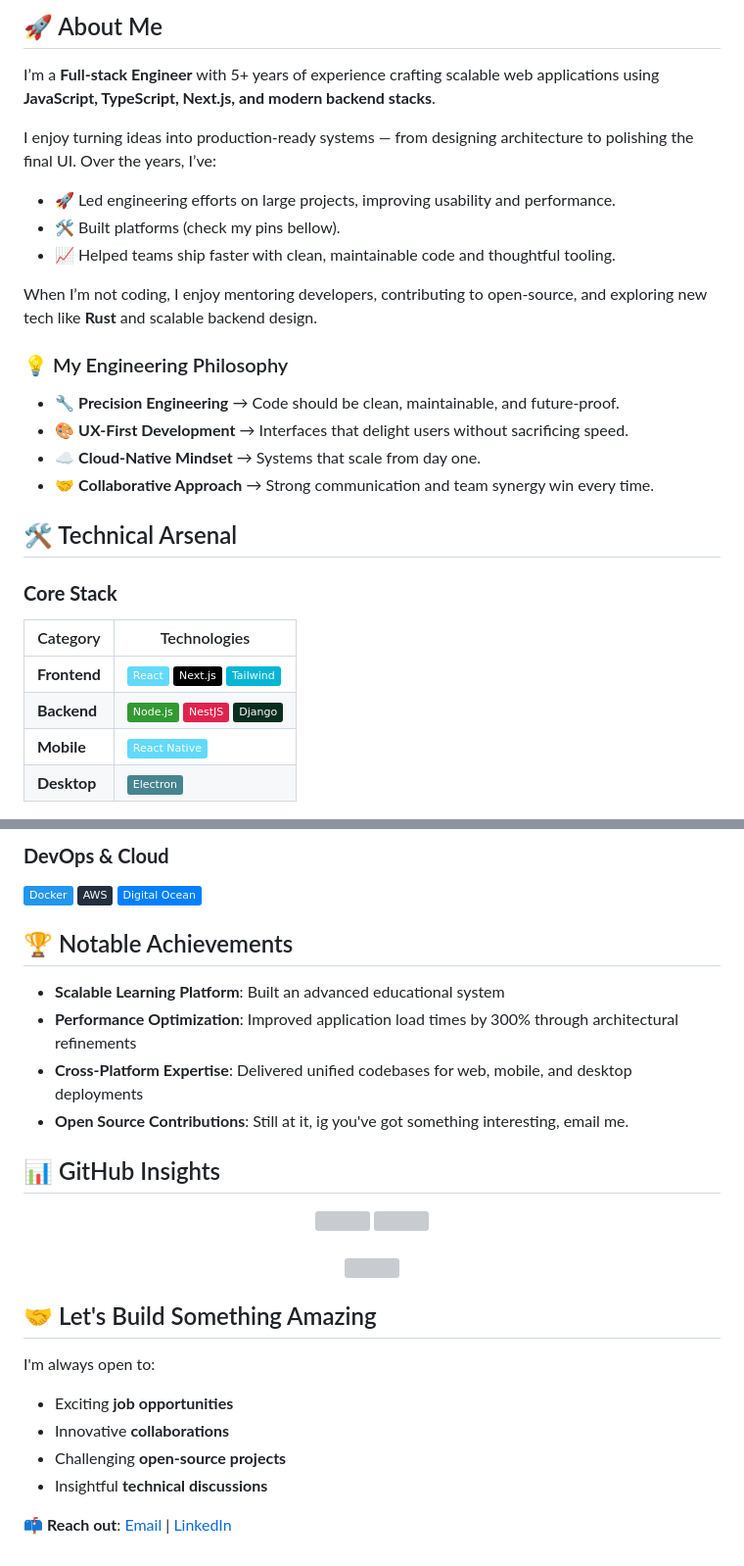
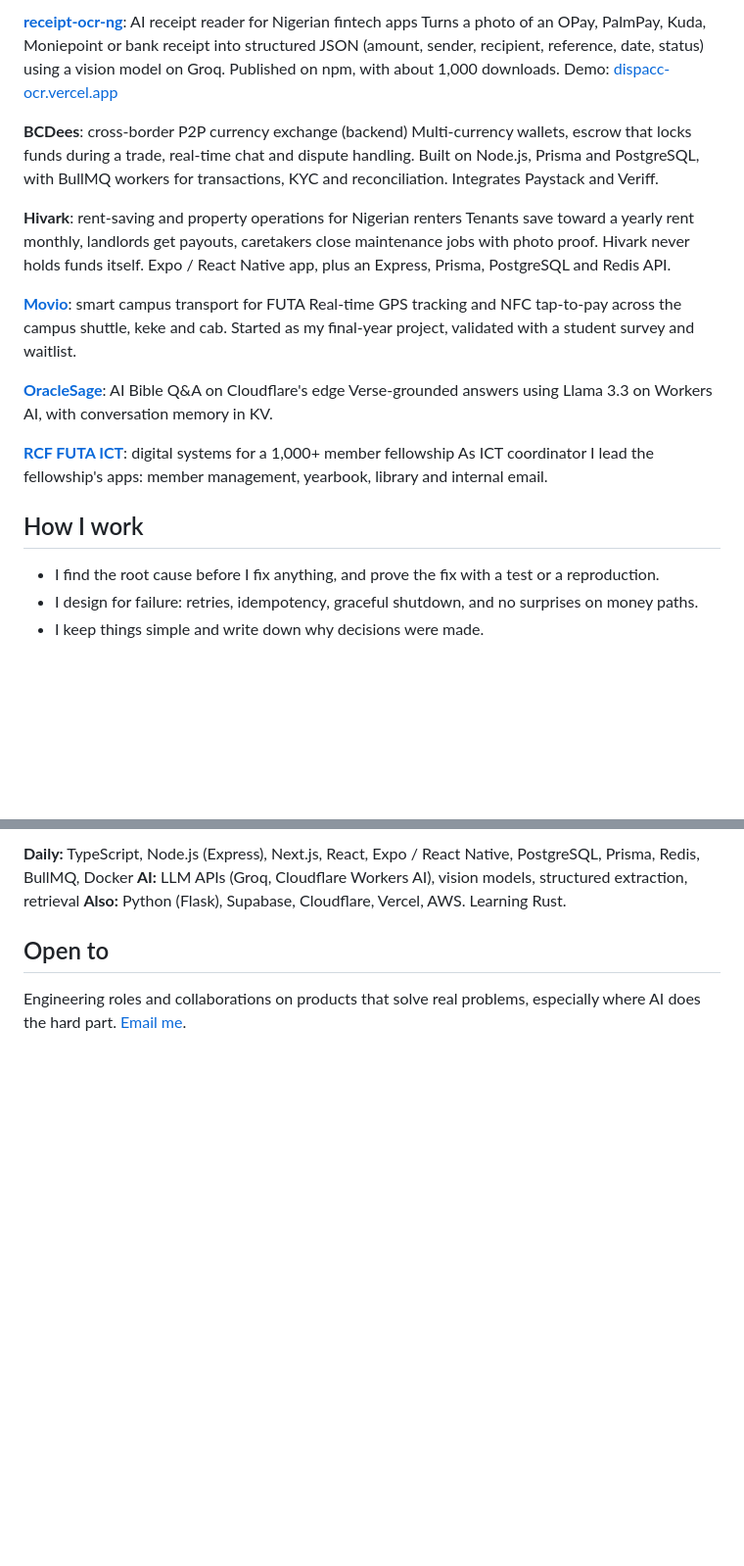
Before and after one commit to codepraycode/codepraycode, a Markdown page: README.md, 2 parts joined by grey strips. Shown at 98% size. GitHub-like rendering; badges without logos; blank space fills up the shorter version; grey boxes are pictures that could not be loaded.

Commit message:
Rewrite profile README around where I'm heading
Lead with the vision (smart software for real problems, on any platform),
add a "Where I'm going" section, list current work with one plain line
each, and drop unverifiable claims and the stats widgets.

```diff
--- a/README.md
+++ b/README.md
@@ -10,29 +21,25 @@
 
-## 🚀 About Me
+**[receipt-ocr-ng](https://www.npmjs.com/package/receipt-ocr-ng)**: AI receipt reader for Nigerian fintech apps
+Turns a photo of an OPay, PalmPay, Kuda, Moniepoint or bank receipt into structured JSON (amount, sender, recipient, reference, date, status) using a vision model on Groq. Published on npm, with about 1,000 downloads. Demo: [dispacc-ocr.vercel.app](https://dispacc-ocr.vercel.app)
 
-I’m a **Full-stack Engineer** with 5+ years of experience crafting scalable web applications using **JavaScript, TypeScript, Next.js, and modern backend stacks**.
+**BCDees**: cross-border P2P currency exchange (backend)
+Multi-currency wallets, escrow that locks funds during a trade, real-time chat and dispute handling. Built on Node.js, Prisma and PostgreSQL, with BullMQ workers for transactions, KYC and reconciliation. Integrates Paystack and Veriff.
 
-I enjoy turning ideas into production-ready systems — from designing architecture to polishing the final UI. Over the years, I’ve:
-- 🚀 Led engineering efforts on large projects, improving usability and performance.
-- 🛠 Built platforms (check my pins bellow).
-- 📈 Helped teams ship faster with clean, maintainable code and thoughtful tooling.
+**Hivark**: rent-saving and property operations for Nigerian renters
+Tenants save toward a yearly rent monthly, landlords get payouts, caretakers close maintenance jobs with photo proof. Hivark never holds funds itself. Expo / React Native app, plus an Express, Prisma, PostgreSQL and Redis API.
 
-When I’m not coding, I enjoy mentoring developers, contributing to open-source, and exploring new tech like **Rust** and scalable backend design.
+**[Movio](https://movioapp.vercel.app)**: smart campus transport for FUTA
+Real-time GPS tracking and NFC tap-to-pay across the campus shuttle, keke and cab. Started as my final-year project, validated with a student survey and waitlist.
 
-### 💡 My Engineering Philosophy
-- 🔧 **Precision Engineering** → Code should be clean, maintainable, and future-proof.
-- 🎨 **UX-First Development** → Interfaces that delight users without sacrificing speed.
-- ☁️ **Cloud-Native Mindset** → Systems that scale from day one.
-- 🤝 **Collaborative Approach** → Strong communication and team synergy win every time.
+**[OracleSage](https://cf-ai-oraclesage.pages.dev)**: AI Bible Q&A on Cloudflare's edge
+Verse-grounded answers using Llama 3.3 on Workers AI, with conversation memory in KV.
 
+**[RCF FUTA ICT](https://ict.rcffuta.com)**: digital systems for a 1,000+ member fellowship
+As ICT coordinator I lead the fellowship's apps: member management, yearbook, library and internal email.
 
-## 🛠️ Technical Arsenal
+## How I work
 
-### **Core Stack**
-| Category       | Technologies |
-|----------------|-------------|
-| **Frontend**   | ![React](https://img.shields.io/badge/React-61DAFB?logo=react&logoColor=black) ![Next.js](https://img.shields.io/badge/Next.js-000000?logo=next.js&logoColor=white) ![Tailwind](https://img.shields.io/badge/Tailwind-06B6D4?logo=tailwindcss&logoColor=white) |
-| **Backend**    | ![Node.js](https://img.shields.io/badge/Node.js-339933?logo=node.js&logoColor=white) ![NestJS](https://img.shields.io/badge/NestJS-E0234E?logo=nestjs&logoColor=white) ![Django](https://img.shields.io/badge/Django-092E20?logo=django&logoColor=white) |
-| **Mobile**     | ![React Native](https://img.shields.io/badge/React_Native-61DAFB?logo=react&logoColor=black) |
-| **Desktop**    | ![Electron](https://img.shields.io/badge/Electron-47848F?logo=electron&logoColor=white) |
+- I find the root cause before I fix anything, and prove the fix with a test or a reproduction.
+- I design for failure: retries, idempotency, graceful shutdown, and no surprises on money paths.
+- I keep things simple and write down why decisions were made.
 
@@ -43,33 +47,8 @@ When I’m not coding, I enjoy mentoring developers, contributing to open-source
 
-### **DevOps & Cloud**
-![Docker](https://img.shields.io/badge/Docker-2496ED?logo=docker&logoColor=white)
-![AWS](https://img.shields.io/badge/AWS-232F3E?logo=amazonaws&logoColor=white)
-![DigitalOcean](https://img.shields.io/badge/Digital_Ocean-0080FF?logo=digitalocean&logoColor=white)
+**Daily:** TypeScript, Node.js (Express), Next.js, React, Expo / React Native, PostgreSQL, Prisma, Redis, BullMQ, Docker
+**AI:** LLM APIs (Groq, Cloudflare Workers AI), vision models, structured extraction, retrieval
+**Also:** Python (Flask), Supabase, Cloudflare, Vercel, AWS. Learning Rust.
 
-## 🏆 Notable Achievements
+## Open to
 
-- **Scalable Learning Platform**: Built an advanced educational system
-- **Performance Optimization**: Improved application load times by 300% through architectural refinements
-- **Cross-Platform Expertise**: Delivered unified codebases for web, mobile, and desktop deployments
-- **Open Source Contributions**: Still at it, ig you've got something interesting, email me.
-
-## 📊 GitHub Insights
-
-<div align="center">
-  <img width="48%" src="https://github-readme-stats.vercel.app/api?username=codepraycode&show_icons=true&theme=radical" />
-  <img width="48%" src="https://github-readme-streak-stats.herokuapp.com/?user=codepraycode&theme=react&border=61dafb" />
-</div>
-<br/>
-<div align="center">
-  <img width="60%" src="https://github-readme-stats.vercel.app/api/top-langs/?username=codepraycode&layout=compact&theme=aura&langs_count=8" />
-</div>
-
-## 🤝 Let's Build Something Amazing
-
-I'm always open to:
-- Exciting **job opportunities**
-- Innovative **collaborations**
-- Challenging **open-source projects**
-- Insightful **technical discussions**
-
-📫 **Reach out**: [Email](mailto:preciousbusiness10@gmail.com) | [LinkedIn](https://www.linkedin.com/in/codepraycode/)
+Engineering roles and collaborations on products that solve real problems, especially where AI does the hard part. [Email me](mailto:preciousbusiness10@gmail.com).
```
Also changed, not shown: other parts of README.md (+16 -8 lines).
